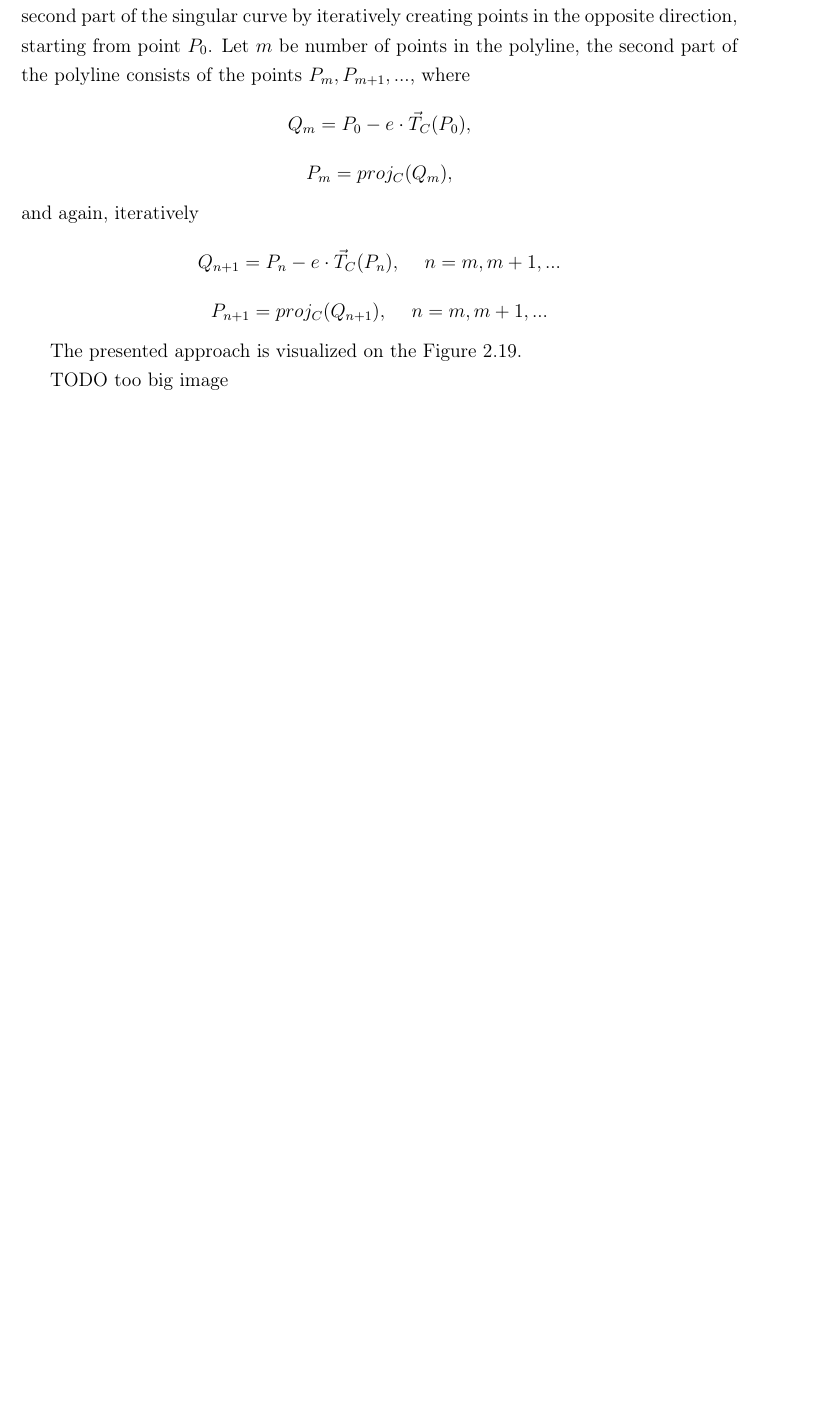
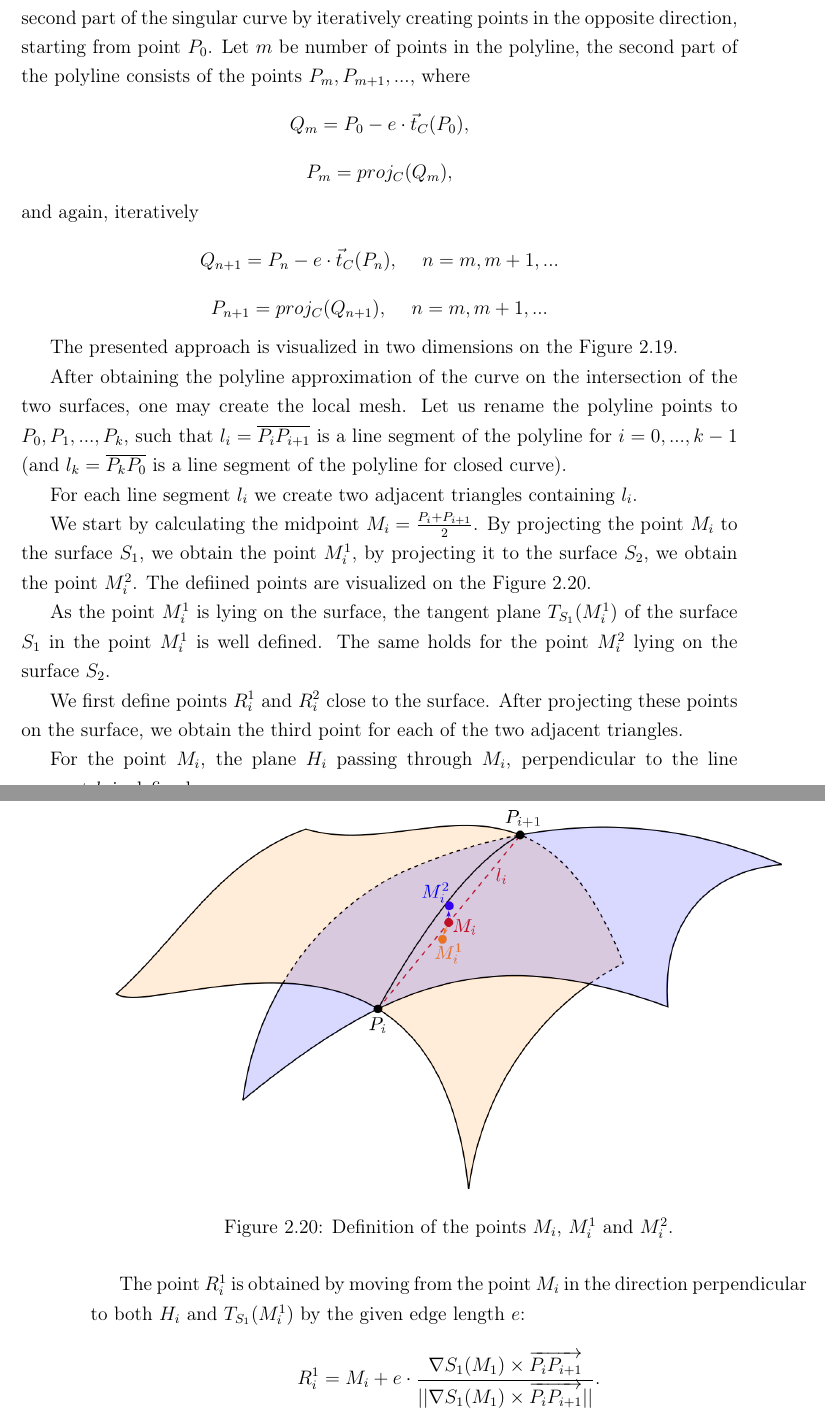
Before and after one commit to KikaSK/masters_thesis_text, a LaTeX thesis (main.tex, which reads kapitola3.tex): part of page 46 of 62 before the commit and two parts of pages 46 and 47 of 64 after it, the two joined at a grey line, cut so that both start at the same text, the shorter picture padded with empty space. Compiled offline with pdfLaTeX.

Commit message:
Local mesh around curve singularities.

```diff
--- a/kapitola3.tex
+++ b/kapitola3.tex
@@ -639,15 +639,14 @@ the second part of the singular curve by iteratively creating points in the
 opposite direction, starting from point $P_0$. Let $m$ be number of points
 in the polyline, the second part of the polyline consists of the points
 $P_m, P_{m+1}, ...$, where
-$$Q_m = P_0 - e \cdot \vec{T}_C(P_0),$$
+$$Q_m = P_0 - e \cdot \vec{t}_C(P_0),$$
 $$P_m = proj_C(Q_m),$$
 and again, iteratively
-$$Q_{n+1} = P_n - e \cdot \vec{T}_C(P_{n}), \hspace{5mm} n = m, m+1, ...$$
+$$Q_{n+1} = P_n - e \cdot \vec{t}_C(P_{n}), \hspace{5mm} n = m, m+1, ...$$
 $$P_{n+1} = proj_C(Q_{n+1}), \hspace{5mm} n = m, m+1, ...$$
 
-The presented approach is visualized on the Figure \ref{img:37}.
+The presented approach is visualized in two dimensions on the Figure \ref{img:37}.
 
-TODO too big image
 \begin{figure}
     \centerline{\includegraphics[scale=0.5]{images/img37}}
     \caption[Approximation of the implicit curve by polyline]
@@ -655,3 +654,41 @@ TODO too big image
     %id obrazku, pomocou ktoreho sa budeme na obrazok odvolavat
     \label{img:37}
 \end{figure}
+
+After obtaining the polyline approximation of the curve on the intersection
+of the two surfaces, one may create the local mesh. Let us rename the polyline
+points to $P_0, P_1, ..., P_k$, such that $l_i = \overline{P_i P_{i+1}}$ is a
+line segment of the polyline for $i=0, ..., k-1$ (and $l_k = \overline{P_k P_0}$ is a
+line segment of the polyline for closed curve).
+
+For each line segment $l_i$ we create two adjacent triangles containing $l_i$.
+
+We start by calculating the midpoint $M_i = \frac{P_i+P_{i+1}}{2}$.
+By projecting the point $M_i$ to the surface $S_1$, we obtain the point $M_i^1$,
+by projecting it to the surface $S_2$, we obtain the point $M_i^2$. The defiined points
+are visualized on the Figure \ref{img:38}.
+
+\begin{figure}
+    \centerline{\includegraphics[scale=0.5]{images/img38}}
+    \caption[Definition of the points]
+    {Definition of the points $M_i$, $M_i^1$ and $M_i^2$.}
+    %id obrazku, pomocou ktoreho sa budeme na obrazok odvolavat
+    \label{img:38}
+\end{figure}
+
+As the point $M_i^1$ is lying on the surface, the tangent plane $T_{S_1}(M_i^1)$
+of the surface $S_1$ in the point $M_i^1$ is well defined. The same holds for the
+point $M_i^2$ lying on the surface $S_2$.
+
+We first define points $R_i^1$ and $R_i^2$ close to the surface. After projecting
+these points on the surface, we obtain the third point for each of the two
+adjacent triangles.
+
+For the point $M_i$, the plane $H_i$ passing through $M_i$, perpendicular to the
+line segment $l_i$ is defined:
+$$H_i : \vec{P_i P_{i+1}} \cdot (X-M_i) = 0.$$
+
+The point $R_i^1$ is obtained by moving from the point $M_i$ in the direction
+perpendicular to both $H_i$ and $T_{S_1}(M_i^1)$ by the given edge length $e$:
+
+$$R_i^1 = M_i + e \cdot \frac{\nabla{S_1}(M_1) \times \overrightarrow{P_{i} P_{i+1}}}{||\nabla{S_1}(M_1) \times \overrightarrow{P_i P_{i+1}}||}.$$
```
Also changed, not shown: images/img38.png (added), 1 other file.
